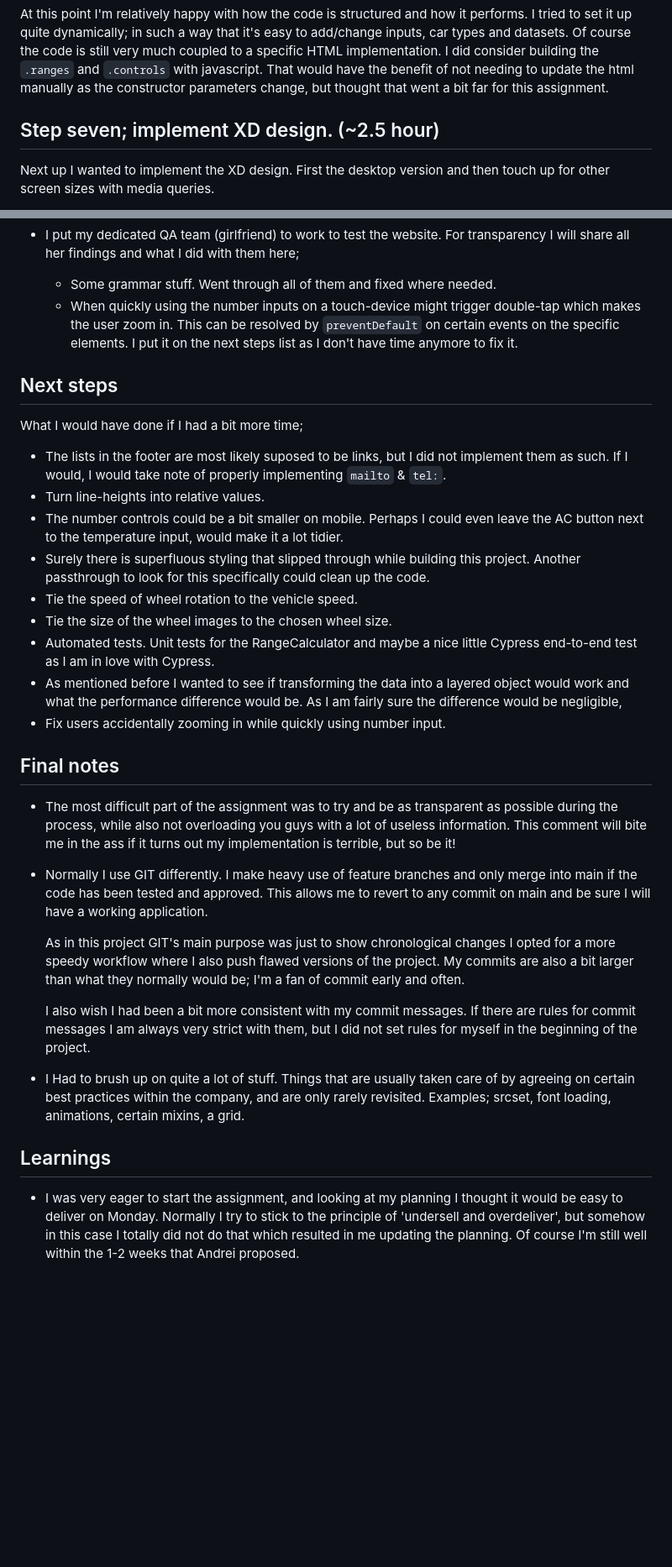
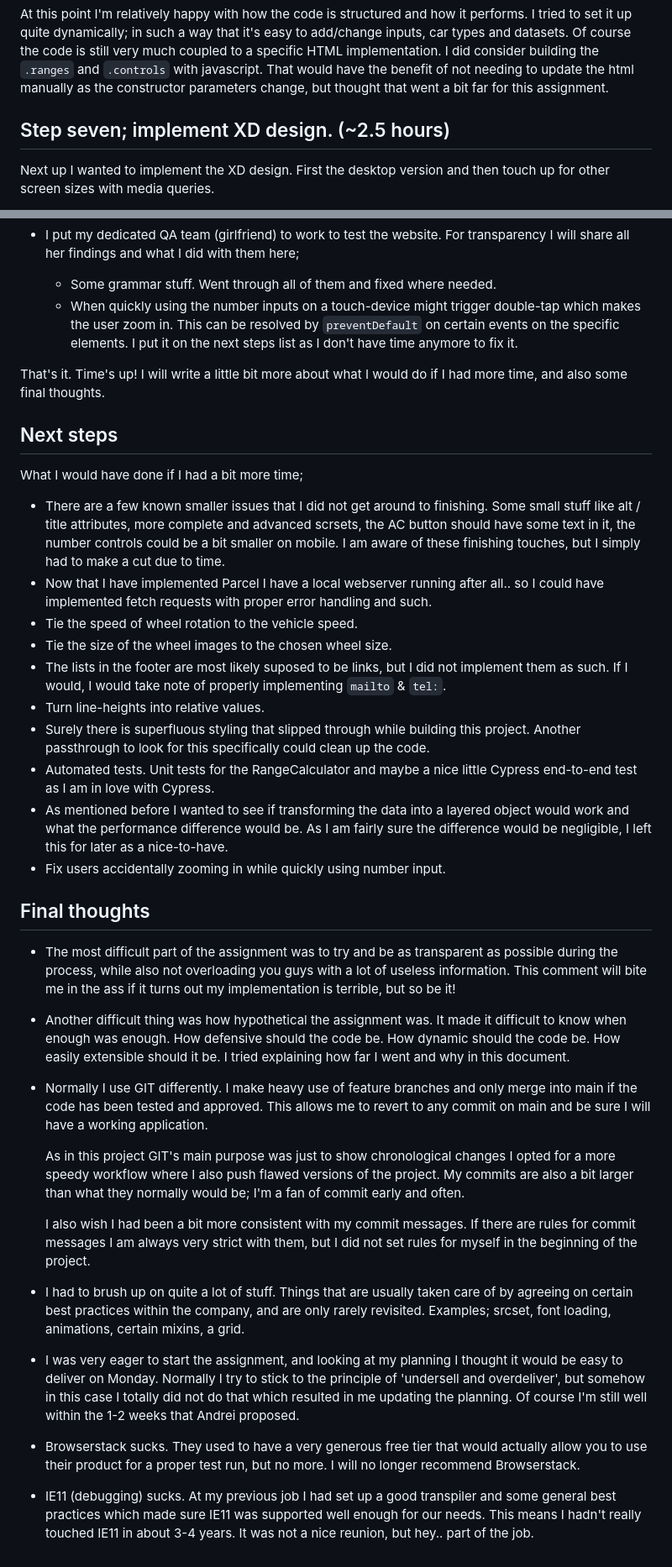
Before and after one commit to SteveZeeuwe/sendcloud-assignment-steve, a Markdown page: PROCESS.md, 2 parts joined by grey strips. Shown: that part at 84% size. GitHub-like rendering; blank space fills up the shorter version.

Commit message:
Updated process document.

```diff
--- a/PROCESS.md
+++ b/PROCESS.md
@@ -85,7 +85,7 @@ I also improved some of the checks to make the code more defensive, altho it's q
 
 At this point I'm relatively happy with how the code is structured and how it performs. I tried to set it up quite dynamically; in such a way that it's easy to add/change inputs, car types and datasets. Of course the code is still very much coupled to a specific HTML implementation. I did consider building the `.ranges` and `.controls` with javascript. That would have the benefit of not needing to update the html manually as the constructor parameters change, but thought that went a bit far for this assignment.
 
-## Step seven; implement XD design. (~2.5 hour)
+## Step seven; implement XD design. (~2.5 hours)
 
 Next up I wanted to implement the XD design. First the desktop version and then touch up for other screen sizes with media queries.
 
@@ -144,31 +144,34 @@ Generally speaking there are two ways to implement media queries; either 'inline
     -   Some grammar stuff. Went through all of them and fixed where needed.
     -   When quickly using the number inputs on a touch-device might trigger double-tap which makes the user zoom in. This can be resolved by `preventDefault` on certain events on the specific elements. I put it on the next steps list as I don't have time anymore to fix it.
 
+That's it. Time's up! I will write a little bit more about what I would do if I had more time, and also some final thoughts.
+
 ## Next steps
 
 What I would have done if I had a bit more time;
 
+-   There are a few known smaller issues that I did not get around to finishing. Some small stuff like alt / title attributes, more complete and advanced scrsets, the AC button should have some text in it, the number controls could be a bit smaller on mobile. I am aware of these finishing touches, but I simply had to make a cut due to time.
+-   Now that I have implemented Parcel I have a local webserver running after all.. so I could have implemented fetch requests with proper error handling and such.
+-   Tie the speed of wheel rotation to the vehicle speed.
+-   Tie the size of the wheel images to the chosen wheel size.
 -   The lists in the footer are most likely suposed to be links, but I did not implement them as such. If I would, I would take note of properly implementing `mailto` & `tel:`.
 -   Turn line-heights into relative values.
--   The number controls could be a bit smaller on mobile. Perhaps I could even leave the AC button next to the temperature input, would make it a lot tidier.
 -   Surely there is superfluous styling that slipped through while building this project. Another passthrough to look for this specifically could clean up the code.
--   Tie the speed of wheel rotation to the vehicle speed.
--   Tie the size of the wheel images to the chosen wheel size.
 -   Automated tests. Unit tests for the RangeCalculator and maybe a nice little Cypress end-to-end test as I am in love with Cypress.
--   As mentioned before I wanted to see if transforming the data into a layered object would work and what the performance difference would be. As I am fairly sure the difference would be negligible,
+-   As mentioned before I wanted to see if transforming the data into a layered object would work and what the performance difference would be. As I am fairly sure the difference would be negligible, I left this for later as a nice-to-have.
 -   Fix users accidentally zooming in while quickly using number input.
 
-## Final notes
+## Final thoughts
 
 -   The most difficult part of the assignment was to try and be as transparent as possible during the process, while also not overloading you guys with a lot of useless information. This comment will bite me in the ass if it turns out my implementation is terrible, but so be it!
+-   Another difficult thing was how hypothetical the assignment was. It made it difficult to know when enough was enough. How defensive should the code be. How dynamic should the code be. How easily extensible should it be. I tried explaining how far I went and why in this document.
 -   Normally I use GIT differently. I make heavy use of feature branches and only merge into main if the code has been tested and approved. This allows me to revert to any commit on main and be sure I will have a working application.
 
     As in this project GIT's main purpose was just to show chronological changes I opted for a more speedy workflow where I also push flawed versions of the project. My commits are also a bit larger than what they normally would be; I'm a fan of commit early and often.
 
     I also wish I had been a bit more consistent with my commit messages. If there are rules for commit messages I am always very strict with them, but I did not set rules for myself in the beginning of the project.
 
--   I Had to brush up on quite a lot of stuff. Things that are usually taken care of by agreeing on certain best practices within the company, and are only rarely revisited. Examples; srcset, font loading, animations, certain mixins, a grid.
-
-## Learnings
-
+-   I had to brush up on quite a lot of stuff. Things that are usually taken care of by agreeing on certain best practices within the company, and are only rarely revisited. Examples; srcset, font loading, animations, certain mixins, a grid.
 -   I was very eager to start the assignment, and looking at my planning I thought it would be easy to deliver on Monday. Normally I try to stick to the principle of 'undersell and overdeliver', but somehow in this case I totally did not do that which resulted in me updating the planning. Of course I'm still well within the 1-2 weeks that Andrei proposed.
+-   Browserstack sucks. They used to have a very generous free tier that would actually allow you to use their product for a proper test run, but no more. I will no longer recommend Browserstack.
+-   IE11 (debugging) sucks. At my previous job I had set up a good transpiler and some general best practices which made sure IE11 was supported well enough for our needs. This means I hadn't really touched IE11 in about 3-4 years. It was not a nice reunion, but hey.. part of the job.
```
Also changed, not shown: other parts of PROCESS.md (+2 -2 lines).
